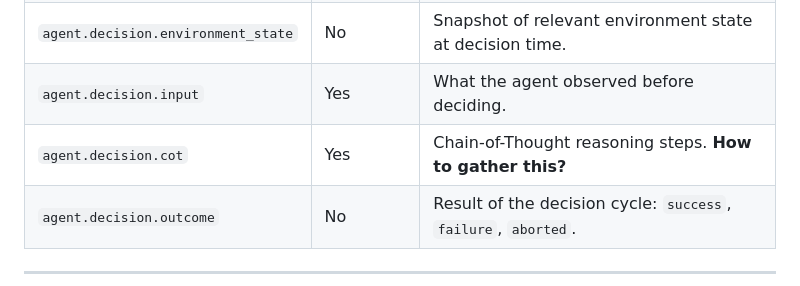
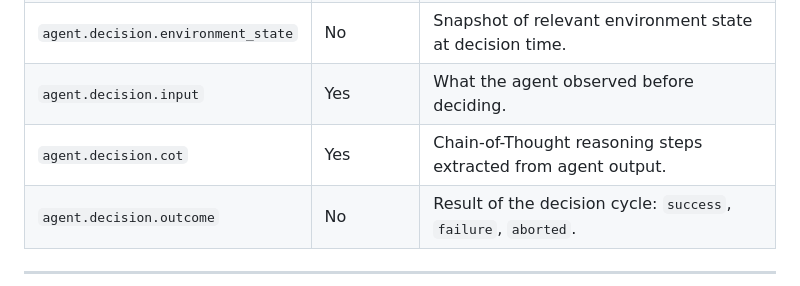
Before and after one commit to Heron-AI-Sec/agent-environments, a Markdown page: rfc/rfc-0003-observability-schema-specification.md, the part around the change. Drawn GitHub-style.

Commit message:
docs: clarify description of agent decision chain-of-thought field
**Changed:**

- Updated the explanation for `agent.decision.cot` to specify that
  chain-of-thought reasoning steps are extracted from agent output, replacing
  the previous placeholder query on how to gather this data

```diff
--- a/rfc/rfc-0003-observability-schema-specification.md
+++ b/rfc/rfc-0003-observability-schema-specification.md
@@ -297,7 +297,7 @@ agent.decision.*     (one reasoning cycle — what the agent decided to do)
 | `agent.decision.objective_ref`     | Yes      | RFC-0002 objective the agent was pursuing.                        |
 | `agent.decision.environment_state` | No       | Snapshot of relevant environment state at decision time.          |
 | `agent.decision.input`             | Yes      | What the agent observed before deciding.                          |
-| `agent.decision.cot`               | Yes      | Chain-of-Thought reasoning steps. **How to gather this?**         |
+| `agent.decision.cot`               | Yes      | Chain-of-Thought reasoning steps extracted from agent output.     |
 | `agent.decision.outcome`           | No       | Result of the decision cycle: `success`, `failure`, `aborted`.   |
 
 ---
```
